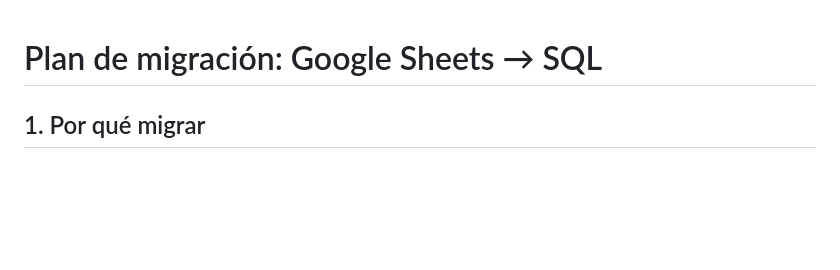
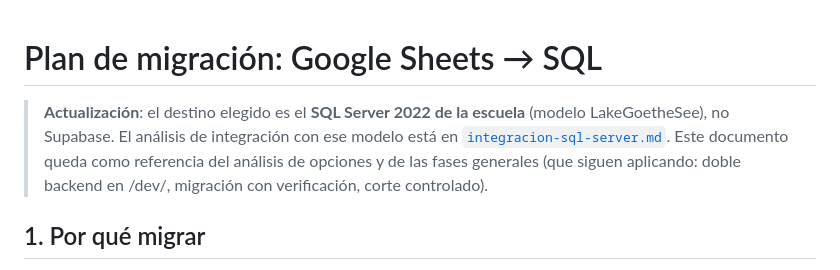
Before and after one commit to servicios-goethe/goethe-carga-notas, a Markdown page: docs/migracion-sql.md, the part around the change. GitHub-like rendering; blank space fills up the shorter version.

```diff
--- a/docs/migracion-sql.md
+++ b/docs/migracion-sql.md
@@ -1,4 +1,11 @@
 # Plan de migración: Google Sheets → SQL
+
+> **Actualización**: el destino elegido es el **SQL Server 2022 de la escuela**
+> (modelo LakeGoetheSee), no Supabase. El análisis de integración con ese
+> modelo está en [`integracion-sql-server.md`](integracion-sql-server.md).
+> Este documento queda como referencia del análisis de opciones y de las
+> fases generales (que siguen aplicando: doble backend en /dev/, migración
+> con verificación, corte controlado).
 
 ## 1. Por qué migrar
 
```
Also changed, not shown: docs/integracion-sql-server.md (added, +165 -0 lines).
